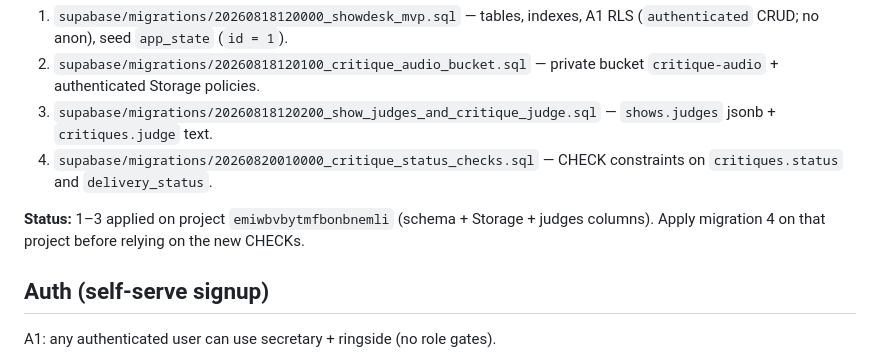
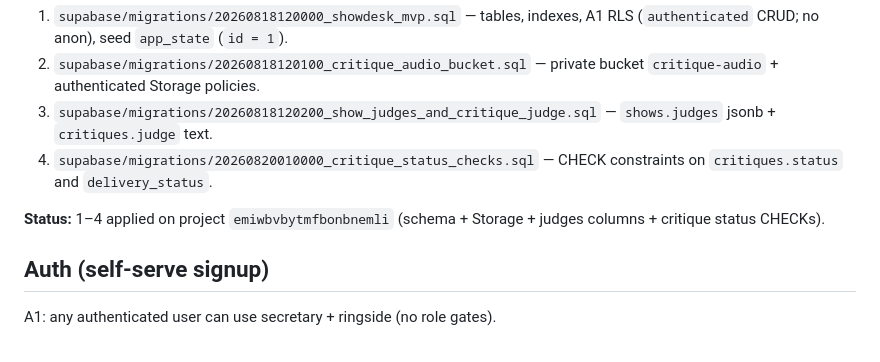
Before and after one commit to makemoney2023/showdesk, a Markdown page: README.md, the part around the change. Rendered like a GitHub page.

Commit message:
docs(showdesk): mark critique status CHECK migration as applied
Co-authored-by: makemoney2023 <makemoney2023@users.noreply.github.com>

```diff
--- a/README.md
+++ b/README.md
@@ -65,7 +65,7 @@ SQL lives under `supabase/migrations/`. Apply **in order** on project `emiwbvbyt
 3. `supabase/migrations/20260818120200_show_judges_and_critique_judge.sql` — `shows.judges` jsonb + `critiques.judge` text.
 4. `supabase/migrations/20260820010000_critique_status_checks.sql` — CHECK constraints on `critiques.status` and `delivery_status`.
 
-**Status:** 1–3 applied on project `emiwbvbytmfbonbnemli` (schema + Storage + judges columns). Apply migration 4 on that project before relying on the new CHECKs.
+**Status:** 1–4 applied on project `emiwbvbytmfbonbnemli` (schema + Storage + judges columns + critique status CHECKs).
 
 ## Auth (self-serve signup)
 
```
